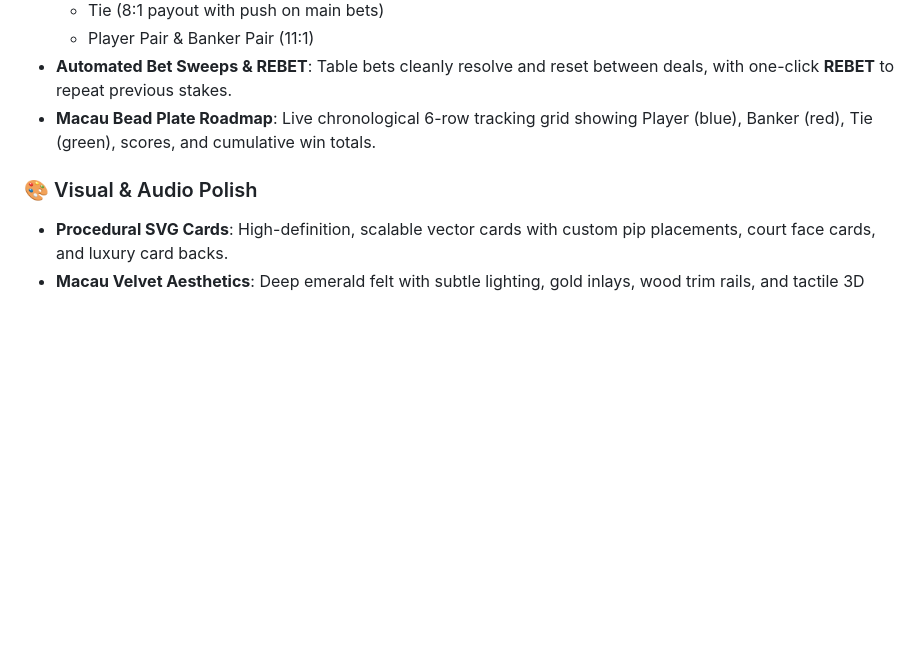
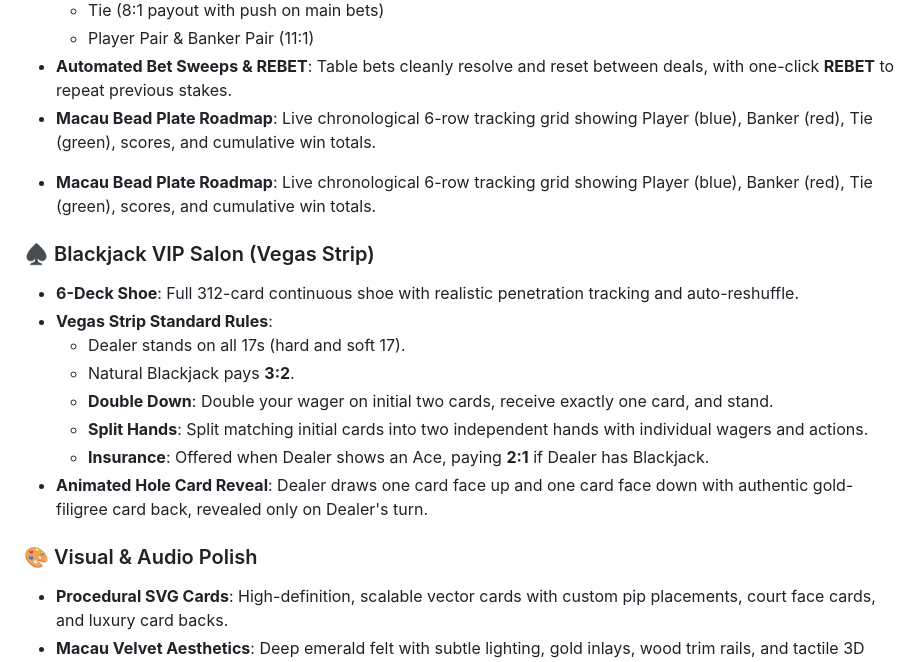
Before and after one commit to SamSoupSauce/card-engine, a Markdown page: README.md, the part around one of its changes. Rendered like a GitHub page; blank space fills up the shorter version.

```diff
--- a/README.md
+++ b/README.md
@@ -30,8 +28,21 @@ An authentic, single-file luxury casino card gaming suite crafted with zero-depe
   - Player Pair & Banker Pair (11:1)
 - **Automated Bet Sweeps & REBET**: Table bets cleanly resolve and reset between deals, with one-click **REBET** to repeat previous stakes.
 - **Macau Bead Plate Roadmap**: Live chronological 6-row tracking grid showing Player (blue), Banker (red), Tie (green), scores, and cumulative win totals.
+* **Macau Bead Plate Roadmap**: Live chronological 6-row tracking grid showing Player (blue), Banker (red), Tie (green), scores, and cumulative win totals.
+
+### ♠️ Blackjack VIP Salon (Vegas Strip)
+
+* **6-Deck Shoe**: Full 312-card continuous shoe with realistic penetration tracking and auto-reshuffle.
+* **Vegas Strip Standard Rules**:
+  * Dealer stands on all 17s (hard and soft 17).
+  * Natural Blackjack pays **3:2**.
+  * **Double Down**: Double your wager on initial two cards, receive exactly one card, and stand.
+  * **Split Hands**: Split matching initial cards into two independent hands with individual wagers and actions.
+  * **Insurance**: Offered when Dealer shows an Ace, paying **2:1** if Dealer has Blackjack.
+* **Animated Hole Card Reveal**: Dealer draws one card face up and one card face down with authentic gold-filigree card back, revealed only on Dealer's turn.
 
 ### 🎨 Visual & Audio Polish
+
 - **Procedural SVG Cards**: High-definition, scalable vector cards with custom pip placements, court face cards, and luxury card backs.
 - **Macau Velvet Aesthetics**: Deep emerald felt with subtle lighting, gold inlays, wood trim rails, and tactile 3D chip racks ($5, $25, $100, $500, $1K).
 - **Synthesized Web Audio**: In-browser audio engine generating chip tosses, card slide foley, and winning arpeggio chimes without external asset dependencies.
```
Also changed, not shown: other parts of README.md (+7 -9 lines).
